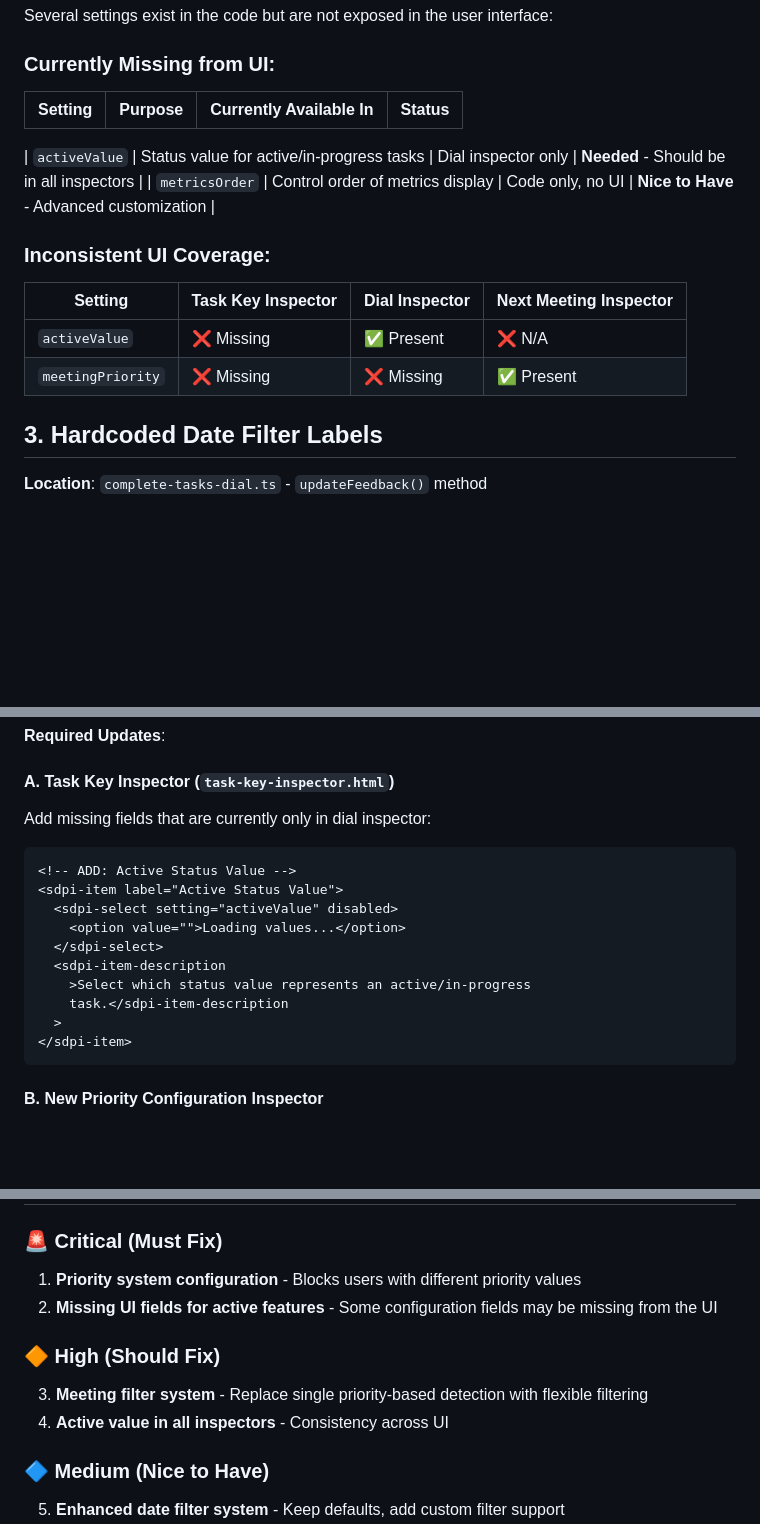
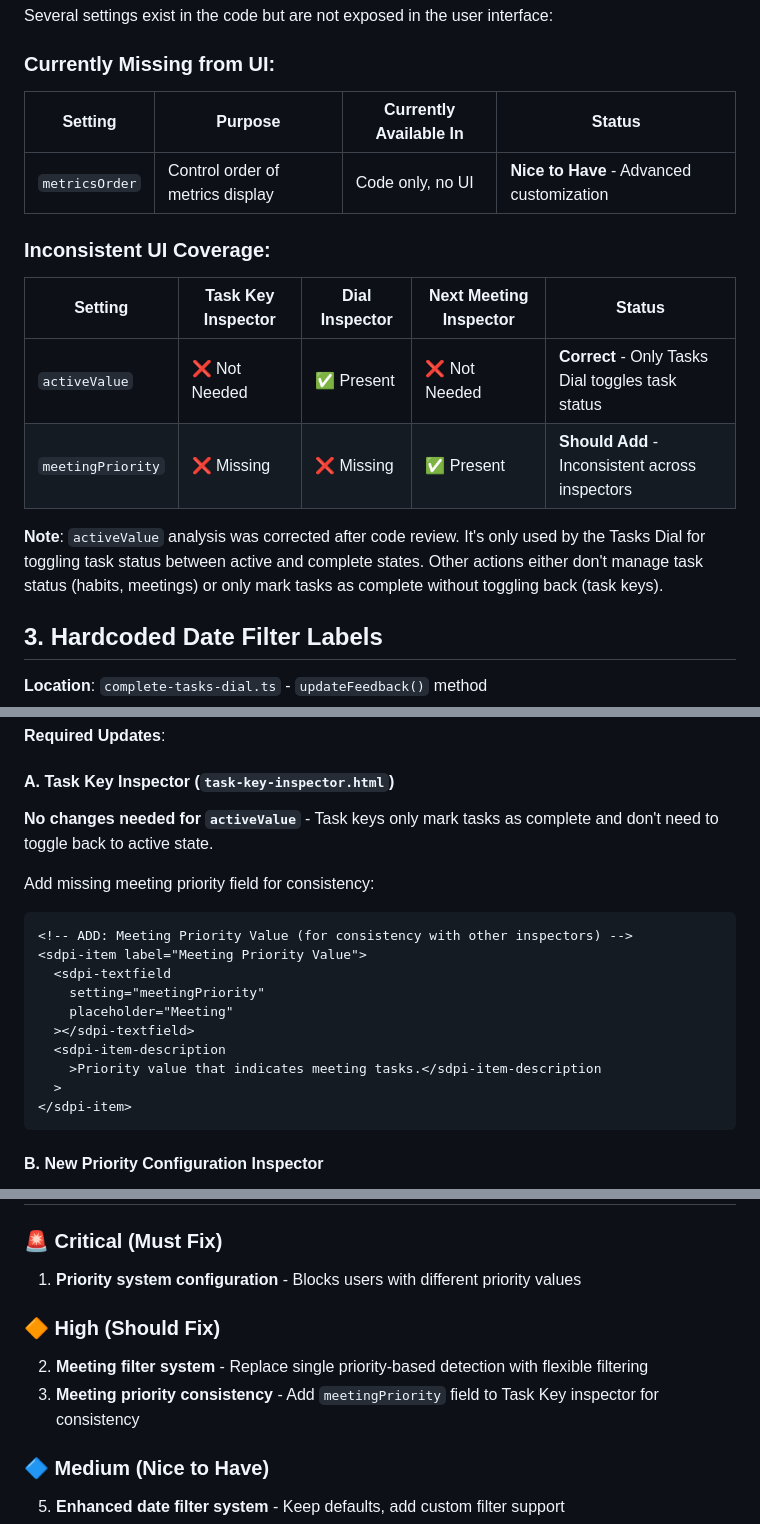
Before and after one commit to tomkregenbild/stream-deck-plugin-notion-tasks, a Markdown page: docs/generic-plugin-adaption.md, 3 parts joined by grey strips. Drawn GitHub-style; blank space fills up the shorter version.

Commit message:
feat: update UI configuration for meeting priority consistency and clarify active value usage

````diff
--- a/docs/generic-plugin-adaption.md
+++ b/docs/generic-plugin-adaption.md
@@ -65,18 +65,18 @@ Several settings exist in the code but are not exposed in the user interface:
 
 ### Currently Missing from UI:
 
-| Setting | Purpose | Currently Available In | Status |
-| ------- | ------- | ---------------------- | ------ |
-
-| `activeValue` | Status value for active/in-progress tasks | Dial inspector only | **Needed** - Should be in all inspectors |
-| `metricsOrder` | Control order of metrics display | Code only, no UI | **Nice to Have** - Advanced customization |
+| Setting        | Purpose                          | Currently Available In | Status                                    |
+| -------------- | -------------------------------- | ---------------------- | ----------------------------------------- |
+| `metricsOrder` | Control order of metrics display | Code only, no UI       | **Nice to Have** - Advanced customization |
 
 ### Inconsistent UI Coverage:
 
-| Setting           | Task Key Inspector | Dial Inspector | Next Meeting Inspector |
-| ----------------- | ------------------ | -------------- | ---------------------- |
-| `activeValue`     | ❌ Missing         | ✅ Present     | ❌ N/A                 |
-| `meetingPriority` | ❌ Missing         | ❌ Missing     | ✅ Present             |
+| Setting           | Task Key Inspector | Dial Inspector | Next Meeting Inspector | Status                                            |
+| ----------------- | ------------------ | -------------- | ---------------------- | ------------------------------------------------- |
+| `activeValue`     | ❌ Not Needed      | ✅ Present     | ❌ Not Needed          | **Correct** - Only Tasks Dial toggles task status |
+| `meetingPriority` | ❌ Missing         | ❌ Missing     | ✅ Present             | **Should Add** - Inconsistent across inspectors   |
+
+**Note**: `activeValue` analysis was corrected after code review. It's only used by the Tasks Dial for toggling task status between active and complete states. Other actions either don't manage task status (habits, meetings) or only mark tasks as complete without toggling back (task keys).
 
 ## 3. **Hardcoded Date Filter Labels**
 
@@ -450,17 +450,19 @@ function normalizeSettings(settings: NotionSettings): NormalizedSettings {
 
 #### A. **Task Key Inspector** (`task-key-inspector.html`)
 
-Add missing fields that are currently only in dial inspector:
+**No changes needed for `activeValue`** - Task keys only mark tasks as complete and don't need to toggle back to active state.
+
+Add missing meeting priority field for consistency:
 
 ```html
-<!-- ADD: Active Status Value -->
-<sdpi-item label="Active Status Value">
-  <sdpi-select setting="activeValue" disabled>
-    <option value="">Loading values...</option>
-  </sdpi-select>
+<!-- ADD: Meeting Priority Value (for consistency with other inspectors) -->
+<sdpi-item label="Meeting Priority Value">
+  <sdpi-textfield
+    setting="meetingPriority"
+    placeholder="Meeting"
+  ></sdpi-textfield>
   <sdpi-item-description
-    >Select which status value represents an active/in-progress
-    task.</sdpi-item-description
+    >Priority value that indicates meeting tasks.</sdpi-item-description
   >
 </sdpi-item>
 ```
@@ -707,12 +709,11 @@ Common issues and solutions:
 ### 🚨 **Critical (Must Fix)**
 
 1. **Priority system configuration** - Blocks users with different priority values
-2. **Missing UI fields for active features** - Some configuration fields may be missing from the UI
 
 ### 🔶 **High (Should Fix)**
 
-3. **Meeting filter system** - Replace single priority-based detection with flexible filtering
-4. **Active value in all inspectors** - Consistency across UI
+2. **Meeting filter system** - Replace single priority-based detection with flexible filtering
+3. **Meeting priority consistency** - Add `meetingPriority` field to Task Key inspector for consistency
 
 ### 🔷 **Medium (Nice to Have)**
 
````
